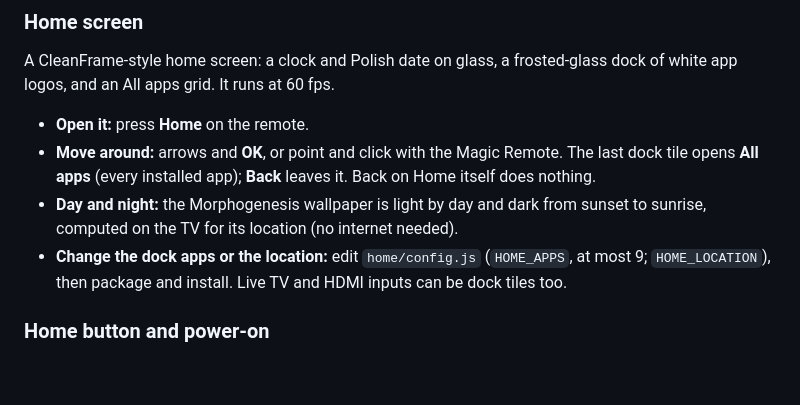
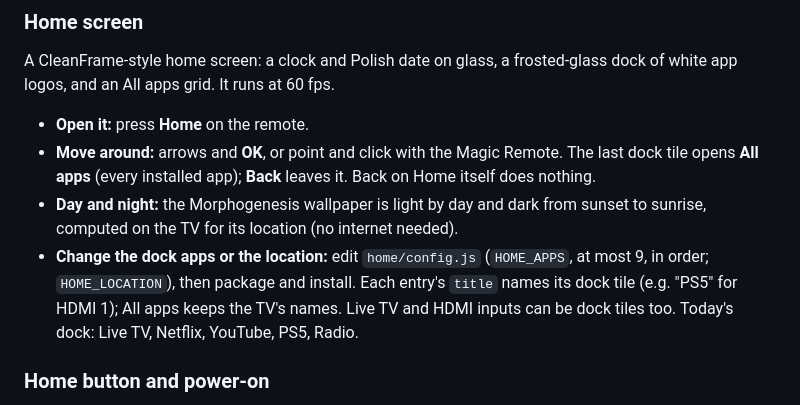
Before and after one commit to JazwinskiMichal/CustomWebOS, a Markdown page: README.md, the part around the change. Drawn GitHub-style; blank space fills up the shorter version.

Commit message:
docs(readme): dock titles come from config.js
Co-Authored-By: Claude Opus 5.5 <noreply@anthropic.com>

```diff
--- a/README.md
+++ b/README.md
@@ -26,7 +26,7 @@ A CleanFrame-style home screen: a clock and Polish date on glass, a frosted-glas
 - **Open it:** press **Home** on the remote.
 - **Move around:** arrows and **OK**, or point and click with the Magic Remote. The last dock tile opens **All apps** (every installed app); **Back** leaves it. Back on Home itself does nothing.
 - **Day and night:** the Morphogenesis wallpaper is light by day and dark from sunset to sunrise, computed on the TV for its location (no internet needed).
-- **Change the dock apps or the location:** edit `home/config.js` (`HOME_APPS`, at most 9; `HOME_LOCATION`), then package and install. Live TV and HDMI inputs can be dock tiles too.
+- **Change the dock apps or the location:** edit `home/config.js` (`HOME_APPS`, at most 9, in order; `HOME_LOCATION`), then package and install. Each entry's `title` names its dock tile (e.g. "PS5" for HDMI 1); All apps keeps the TV's names. Live TV and HDMI inputs can be dock tiles too. Today's dock: Live TV, Netflix, YouTube, PS5, Radio.
 
 ### Home button and power-on
 
```
